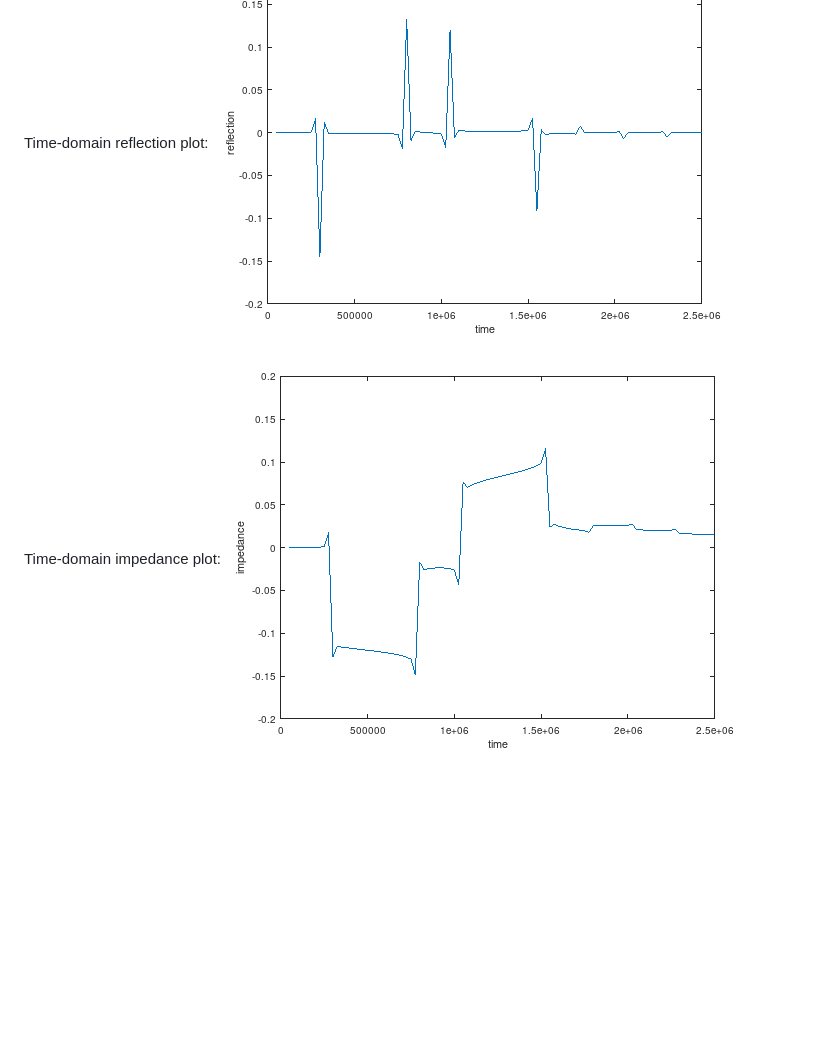
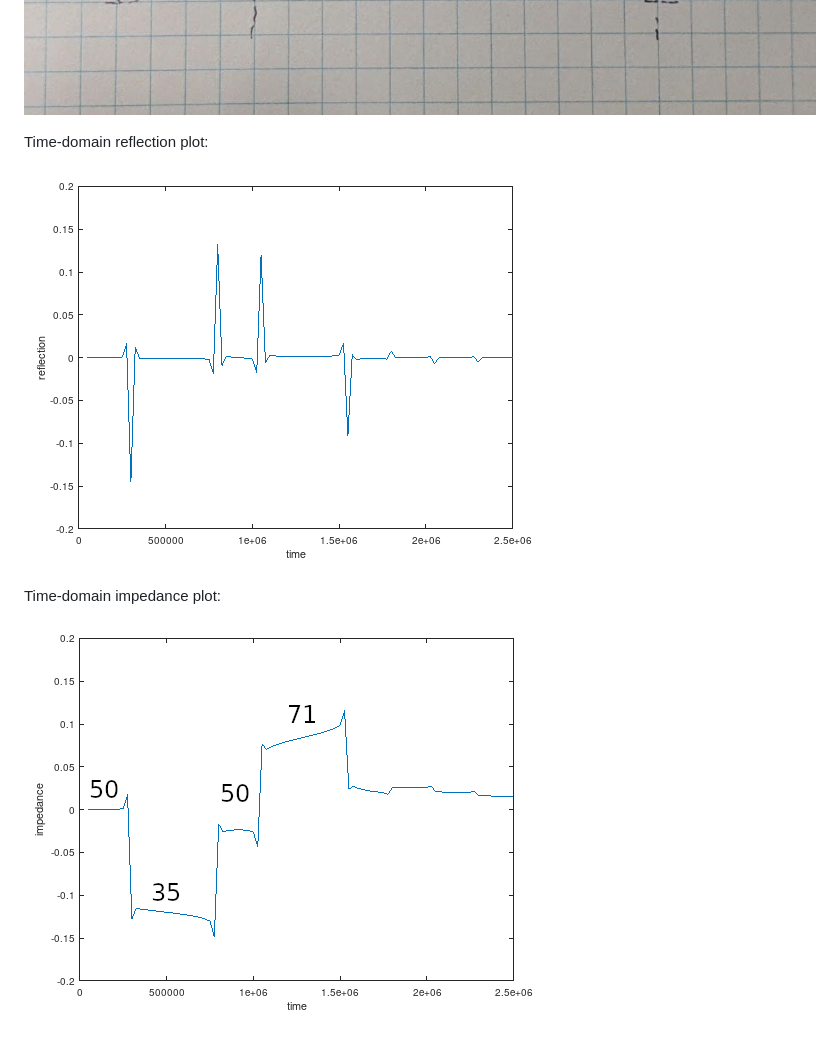
Before and after one commit to szoftveres/RF_Microwave, a Markdown page: tdr/README.md, the part around one of its changes. Drawn GitHub-style; pictures changed too: tdr/tdrplot2.png (deleted), tdr/tdrplot3.png (added); blank space fills up the shorter version.

Commit message:
Fixed tdr formatting

```diff
--- a/tdr/README.md
+++ b/tdr/README.md
@@ -10,7 +11,9 @@ Simulated network:
 ![tdrschem](tdrschem.jpg)
 
 Time-domain reflection plot:
+
 ![tdrplot1](tdrplot1.png)
 
 Time-domain impedance plot:
-![tdrplot2](tdrplot2.png)
+
+![tdrplot3](tdrplot3.png)
```
Also changed, not shown: other parts of tdr/README.md (+1 -0 lines).
